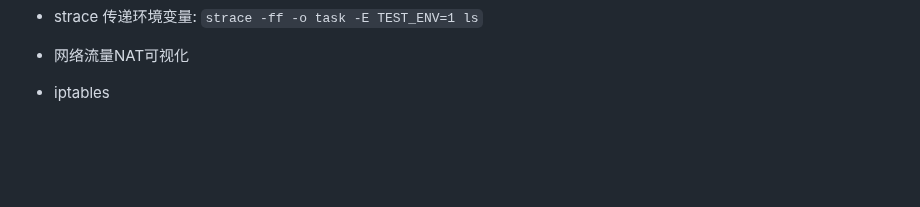
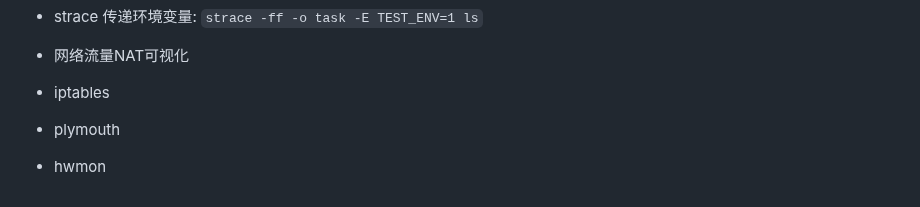
Before and after one commit to chumoath/chumoath.github.io, a Markdown page: docs/command/TODO.md, the part around the change. Rendered like a GitHub page; blank space fills up the shorter version.

Commit message:
update TODO.

```diff
--- a/docs/command/TODO.md
+++ b/docs/command/TODO.md
@@ -663,3 +663,7 @@
 - 网络流量NAT可视化
 
 - iptables
+
+- plymouth
+
+- hwmon
```
